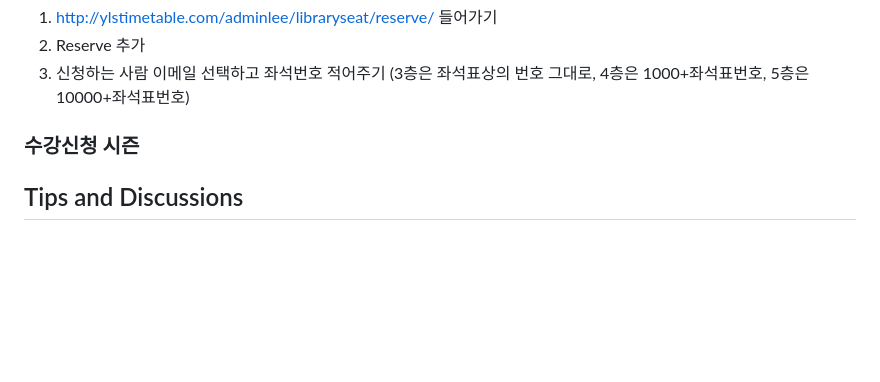
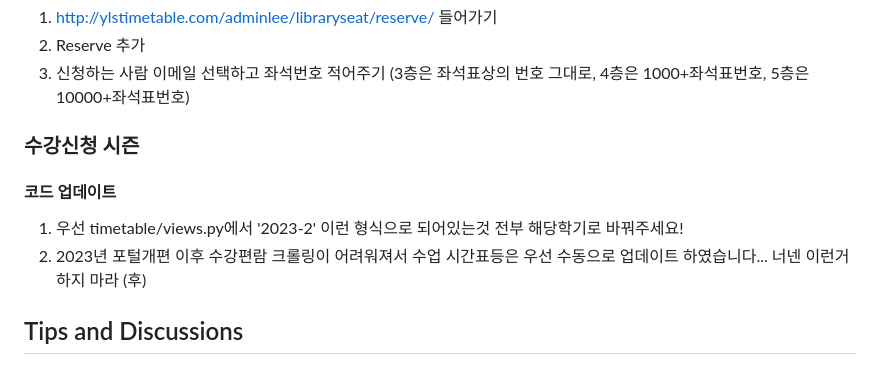
Before and after one commit to ylstimetable/ylstimetable, a Markdown page: README.md, the part around the change. Drawn GitHub-style; blank space fills up the shorter version.

```diff
--- a/README.md
+++ b/README.md
@@ -94,4 +94,8 @@ admin 페이지에서 post 새로 작성할 때에 유의할 점!
 
 ### 수강신청 시즌
 
+#### 코드 업데이트
+1. 우선 timetable/views.py에서 '2023-2' 이런 형식으로 되어있는것 전부 해당학기로 바꿔주세요!
+1. 2023년 포털개편 이후 수강편람 크롤링이 어려워져서 수업 시간표등은 우선 수동으로 업데이트 하였습니다... 너넨 이런거 하지 마라 (후)
+
 ## Tips and Discussions
```
